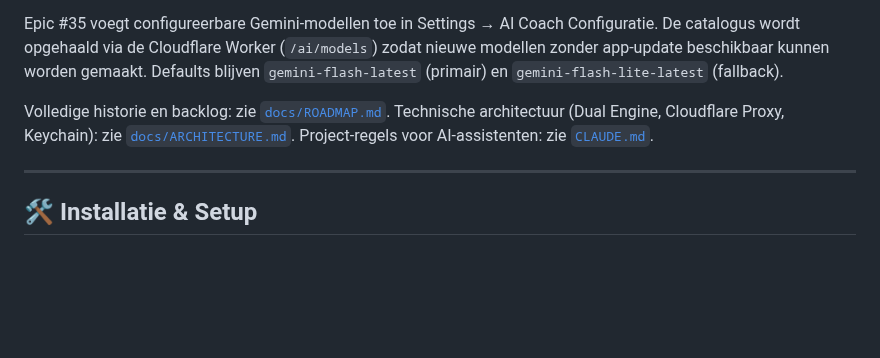
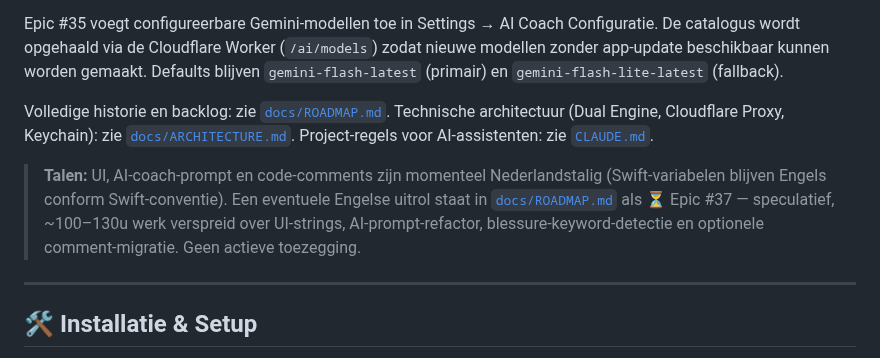
Before and after one commit to markclausing/vibecoach, a Markdown page: README.md, the part around the change. GitHub-like rendering; blank space fills up the shorter version.

```diff
--- a/README.md
+++ b/README.md
@@ -15,6 +15,8 @@ Epic #35 voegt configureerbare Gemini-modellen toe in Settings → AI Coach Conf
 Volledige historie en backlog: zie [`docs/ROADMAP.md`](docs/ROADMAP.md).
 Technische architectuur (Dual Engine, Cloudflare Proxy, Keychain): zie [`docs/ARCHITECTURE.md`](docs/ARCHITECTURE.md).
 Project-regels voor AI-assistenten: zie [`CLAUDE.md`](CLAUDE.md).
+
+> **Talen:** UI, AI-coach-prompt en code-comments zijn momenteel Nederlandstalig (Swift-variabelen blijven Engels conform Swift-conventie). Een eventuele Engelse uitrol staat in [`docs/ROADMAP.md`](docs/ROADMAP.md) als ⏳ Epic #37 — speculatief, ~100–130u werk verspreid over UI-strings, AI-prompt-refactor, blessure-keyword-detectie en optionele comment-migratie. Geen actieve toezegging.
 
 ---
 
```
Also changed, not shown: docs/ROADMAP.md (+90 -0 lines).
